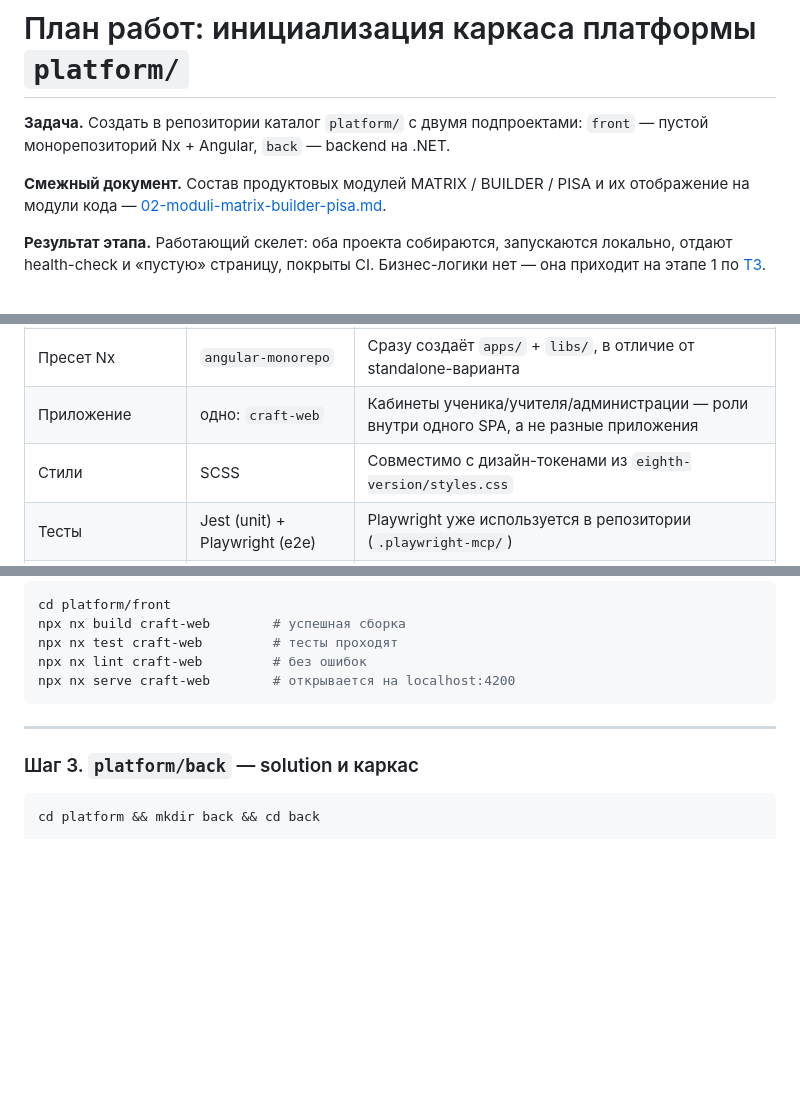
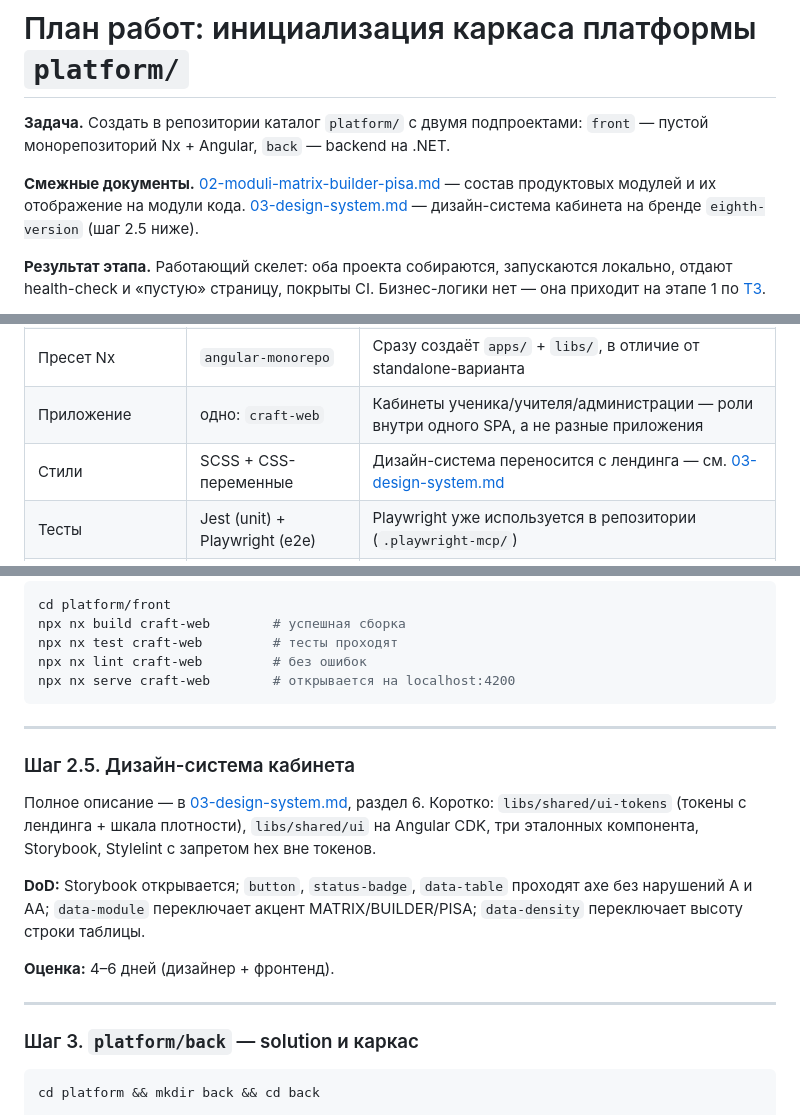
Before and after one commit to takarka/ai-sana, a Markdown page: docs/plan/01-bootstrap-platform.md, 3 parts joined by grey strips. GitHub-like rendering; blank space fills up the shorter version.

````diff
--- a/docs/plan/01-bootstrap-platform.md
+++ b/docs/plan/01-bootstrap-platform.md
@@ -3,8 +3,11 @@
 **Задача.** Создать в репозитории каталог `platform/` с двумя подпроектами:
 `front` — пустой монорепозиторий Nx + Angular, `back` — backend на .NET.
 
-**Смежный документ.** Состав продуктовых модулей MATRIX / BUILDER / PISA и их
-отображение на модули кода — [02-moduli-matrix-builder-pisa.md](02-moduli-matrix-builder-pisa.md).
+**Смежные документы.**
+[02-moduli-matrix-builder-pisa.md](02-moduli-matrix-builder-pisa.md) — состав
+продуктовых модулей и их отображение на модули кода.
+[03-design-system.md](03-design-system.md) — дизайн-система кабинета на бренде
+`eighth-version` (шаг 2.5 ниже).
 
 **Результат этапа.** Работающий скелет: оба проекта собираются, запускаются
 локально, отдают health-check и «пустую» страницу, покрыты CI. Бизнес-логики нет —
@@ -43,7 +46,7 @@ ai-sana/
 | Фреймворк | Angular (последняя стабильная) | Требование заказчика. Строгая структура и типизация подходят для долгоживущей платформы с большой командой |
 | Пресет Nx | `angular-monorepo` | Сразу создаёт `apps/` + `libs/`, в отличие от standalone-варианта |
 | Приложение | одно: `craft-web` | Кабинеты ученика/учителя/администрации — роли внутри одного SPA, а не разные приложения |
-| Стили | SCSS | Совместимо с дизайн-токенами из `eighth-version/styles.css` |
+| Стили | SCSS + CSS-переменные | Дизайн-система переносится с лендинга — см. [03-design-system.md](03-design-system.md) |
 | Тесты | Jest (unit) + Playwright (e2e) | Playwright уже используется в репозитории (`.playwright-mcp/`) |
 | SSR | выключен | Кабинет за авторизацией, SEO не нужен; SSR усложняет разработку без выгоды |
 | Nx Cloud | отключён | Не заводим внешнюю зависимость до решения по CI |
@@ -280,6 +283,21 @@ npx nx serve craft-web        # открывается на localhost:4200
 
 ---
 
+### Шаг 2.5. Дизайн-система кабинета
+
+Полное описание — в [03-design-system.md](03-design-system.md), раздел 6.
+Коротко: `libs/shared/ui-tokens` (токены с лендинга + шкала плотности),
+`libs/shared/ui` на Angular CDK, три эталонных компонента, Storybook,
+Stylelint с запретом hex вне токенов.
+
+**DoD:** Storybook открывается; `button`, `status-badge`, `data-table` проходят
+axe без нарушений A и AA; `data-module` переключает акцент MATRIX/BUILDER/PISA;
+`data-density` переключает высоту строки таблицы.
+
+**Оценка:** 4–6 дней (дизайнер + фронтенд).
+
+---
+
 ### Шаг 3. `platform/back` — solution и каркас
 
 ```bash
````
Also changed, not shown: docs/plan/02-moduli-matrix-builder-pisa.md (+2 -1 lines), docs/plan/03-design-system.md (added, +281 -0 lines).
